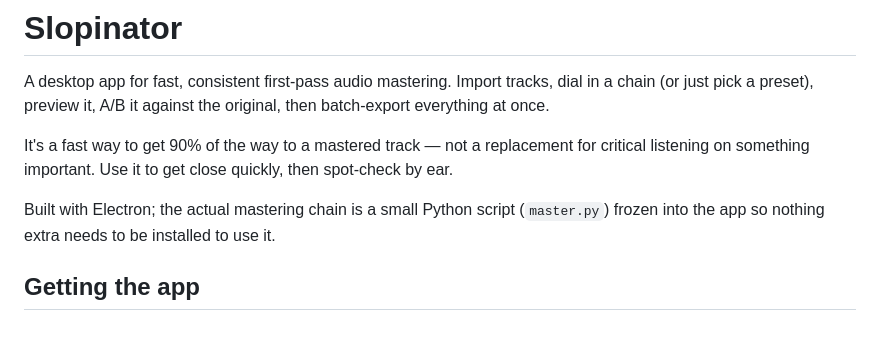
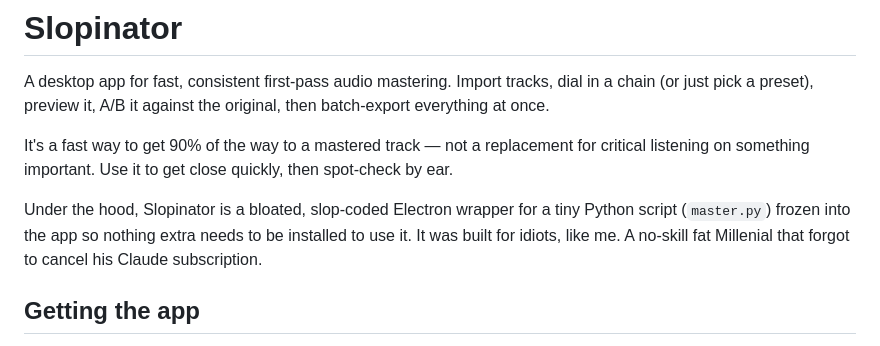
Before and after one commit to mrbrainz/Slopinator, a Markdown page: README.md, the part around the change. GitHub-like rendering.

Commit message:
Update README intro paragraph
Co-Authored-By: Mr Brainz <mrbrainz@gmail.com>

```diff
--- a/README.md
+++ b/README.md
@@ -8,9 +8,10 @@ It's a fast way to get 90% of the way to a mastered track — not a
 replacement for critical listening on something important. Use it to
 get close quickly, then spot-check by ear.
 
-Built with Electron; the actual mastering chain is a small Python
-script (`master.py`) frozen into the app so nothing extra needs to be
-installed to use it.
+Under the hood, Slopinator is a bloated, slop-coded Electron wrapper
+for a tiny Python script (`master.py`) frozen into the app so nothing
+extra needs to be installed to use it. It was built for idiots, like me.
+A no-skill fat Millenial that forgot to cancel his Claude subscription.
 
 ## Getting the app
 
```
